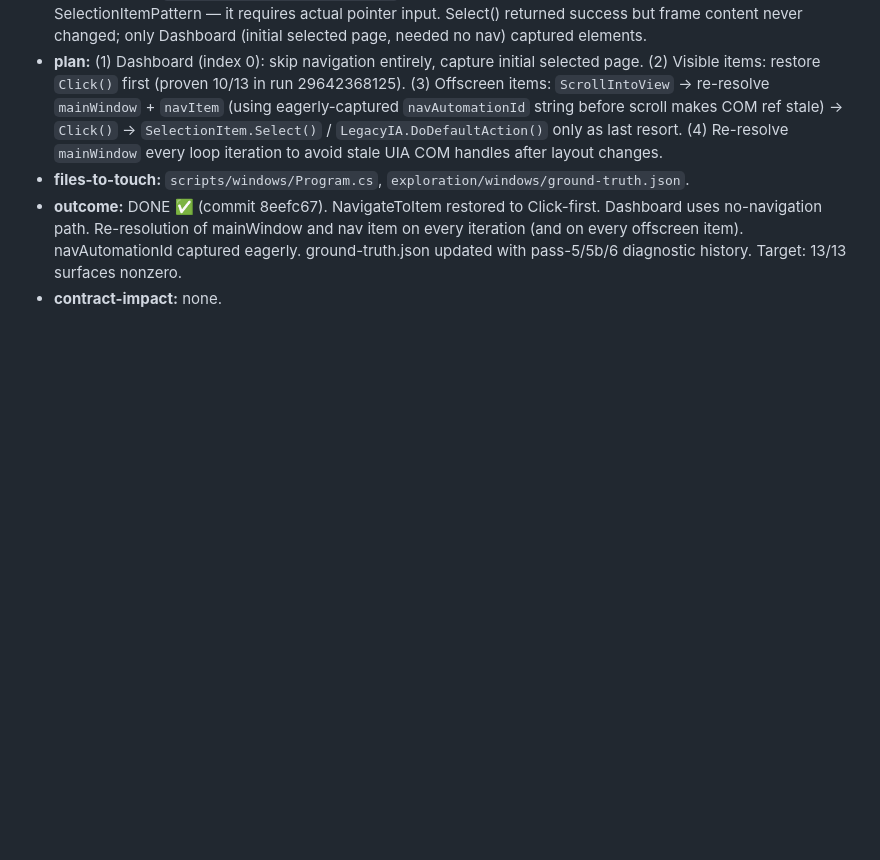
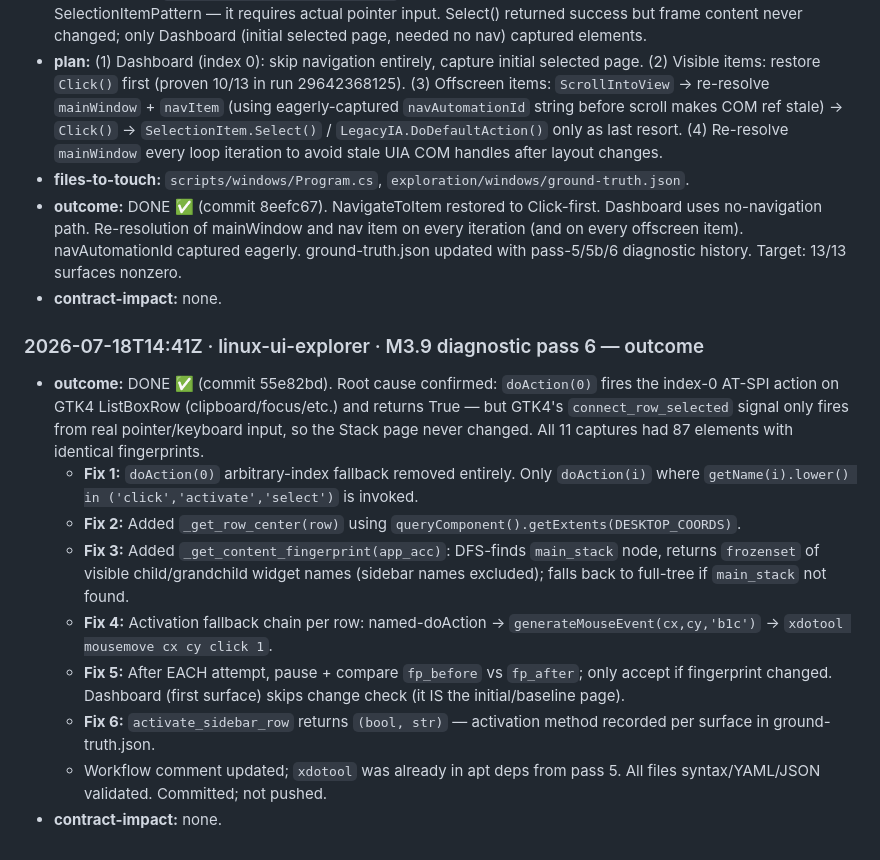
Before and after one commit to juslintek/colima-desktop, a Markdown page: .kiro/board/INTENT_LEDGER.md, the part around the change. Drawn GitHub-style; blank space fills up the shorter version.

Commit message:
docs(board): record pass 6 linux-ui-explorer outcome in INTENT_LEDGER

```diff
--- a/.kiro/board/INTENT_LEDGER.md
+++ b/.kiro/board/INTENT_LEDGER.md
@@ -200,3 +200,14 @@
 - **files-to-touch:** `scripts/windows/Program.cs`, `exploration/windows/ground-truth.json`.
 - **outcome:** DONE ✅ (commit 8eefc67). NavigateToItem restored to Click-first. Dashboard uses no-navigation path. Re-resolution of mainWindow and nav item on every iteration (and on every offscreen item). navAutomationId captured eagerly. ground-truth.json updated with pass-5/5b/6 diagnostic history. Target: 13/13 surfaces nonzero.
 - **contract-impact:** none.
+
+### 2026-07-18T14:41Z · linux-ui-explorer · M3.9 diagnostic pass 6 — outcome
+- **outcome:** DONE ✅ (commit 55e82bd). Root cause confirmed: `doAction(0)` fires the index-0 AT-SPI action on GTK4 ListBoxRow (clipboard/focus/etc.) and returns True — but GTK4's `connect_row_selected` signal only fires from real pointer/keyboard input, so the Stack page never changed. All 11 captures had 87 elements with identical fingerprints.
+  - **Fix 1:** `doAction(0)` arbitrary-index fallback removed entirely. Only `doAction(i)` where `getName(i).lower() in ('click','activate','select')` is invoked.
+  - **Fix 2:** Added `_get_row_center(row)` using `queryComponent().getExtents(DESKTOP_COORDS)`.
+  - **Fix 3:** Added `_get_content_fingerprint(app_acc)`: DFS-finds `main_stack` node, returns `frozenset` of visible child/grandchild widget names (sidebar names excluded); falls back to full-tree if `main_stack` not found.
+  - **Fix 4:** Activation fallback chain per row: named-doAction → `generateMouseEvent(cx,cy,'b1c')` → `xdotool mousemove cx cy click 1`.
+  - **Fix 5:** After EACH attempt, pause + compare `fp_before` vs `fp_after`; only accept if fingerprint changed. Dashboard (first surface) skips change check (it IS the initial/baseline page).
+  - **Fix 6:** `activate_sidebar_row` returns `(bool, str)` — activation method recorded per surface in ground-truth.json.
+  - Workflow comment updated; `xdotool` was already in apt deps from pass 5. All files syntax/YAML/JSON validated. Committed; not pushed.
+- **contract-impact:** none.
```
